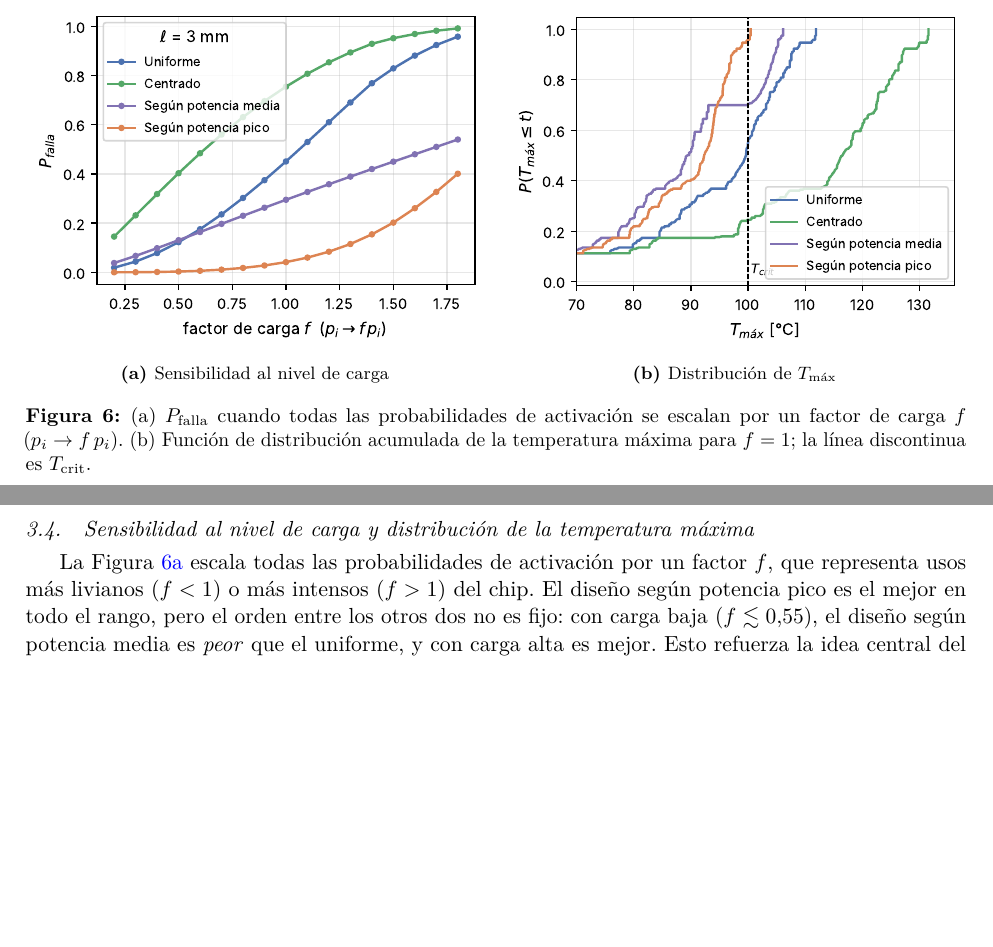
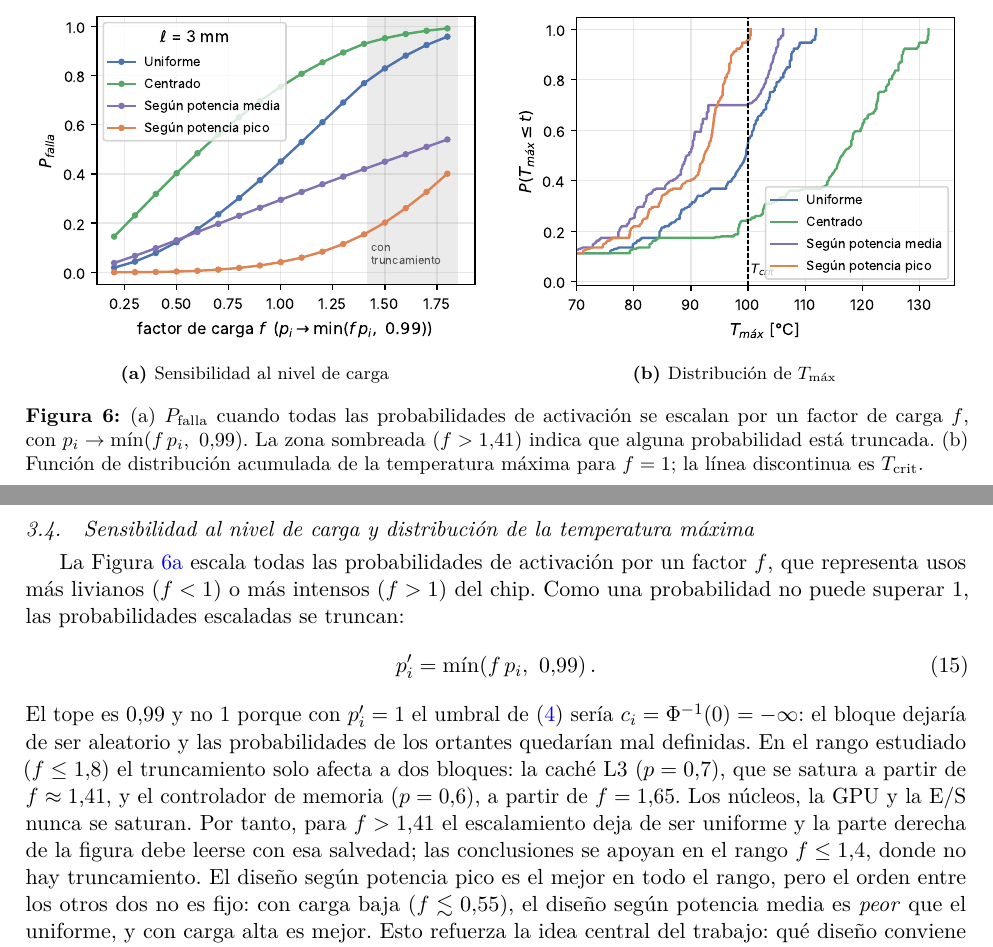
Before and after one commit to marioarroyaveaguirre2004-boop/proyecto-metodos-edp-Grupo6, a LaTeX paper (informe/informe.tex): two parts of pages 11 and 12 of 16, joined at a grey line, cut so that both start at the same text, the shorter picture padded with empty space. Compiled offline with pdfLaTeX.

Commit message:
Explicar el truncamiento de probabilidades en el barrido de carga
El barrido usa p_i' = min(f p_i, 0.99); ahora se explica en el informe
(ecuación, razón del tope 0.99 y bloques que se saturan) y la figura
marca la zona con truncamiento. Los resultados numéricos no cambian.

Co-Authored-By: Claude Opus 5.5 <noreply@anthropic.com>
Claude-Session: https://claude.ai/code/session_01Kbn8ErewahEcBf6Gkg2BBJ

```diff
--- a/informe/informe.tex
+++ b/informe/informe.tex
@@ -666,7 +666,7 @@ tiempo.
   \label{fig:cdf}
 \end{subfigure}
 \caption{(a) $\Pf$ cuando todas las probabilidades de activación se escalan por un factor
-de carga $f$ ($p_i\to f\,p_i$). (b) Función de distribución acumulada de la temperatura
+de carga $f$, con $p_i\to\min(f\,p_i,\ \num{0.99})$. La zona sombreada ($f>\num{1.41}$) indica que alguna probabilidad está truncada. (b) Función de distribución acumulada de la temperatura
 máxima para $f=1$; la línea discontinua es $\Tc$.}
 \label{fig:carga-cdf}
 \end{figure}
@@ -674,7 +674,20 @@ máxima para $f=1$; la línea discontinua es $\Tc$.}
 \subsection{Sensibilidad al nivel de carga y distribución de la temperatura máxima}
 
 La Figura~\ref{fig:carga} escala todas las probabilidades de activación por un factor
-$f$, que representa usos más livianos ($f<1$) o más intensos ($f>1$) del chip. El diseño
+$f$, que representa usos más livianos ($f<1$) o más intensos ($f>1$) del chip. Como una
+probabilidad no puede superar 1, las probabilidades escaladas se truncan:
+\begin{equation}
+  p_i' = \min\!\left(f\,p_i,\ \num{0.99}\right).
+  \label{eq:truncamiento}
+\end{equation}
+El tope es \num{0.99} y no 1 porque con $p_i'=1$ el umbral de \eqref{eq:norta} sería
+$c_i=\Phi^{-1}(0)=-\infty$: el bloque dejaría de ser aleatorio y las probabilidades de los
+ortantes quedarían mal definidas. En el rango estudiado ($f\le\num{1.8}$) el truncamiento
+solo afecta a dos bloques: la caché L3 ($p=\num{0.7}$), que se satura a partir de
+$f\approx\num{1.41}$, y el controlador de memoria ($p=\num{0.6}$), a partir de
+$f=\num{1.65}$. Los núcleos, la GPU y la E/S nunca se saturan. Por tanto, para $f>\num{1.41}$
+el escalamiento deja de ser uniforme y la parte derecha de la figura debe leerse con esa
+salvedad; las conclusiones se apoyan en el rango $f\le\num{1.4}$, donde no hay truncamiento. El diseño
 según potencia pico es el mejor en todo el rango, pero el orden entre los otros dos no es
 fijo: con carga baja ($f\lesssim\num{0.55}$), el diseño según potencia media es
 \emph{peor} que el uniforme, y con carga alta es mejor. Esto refuerza la idea central del
```
Also changed, not shown: RESULTADOS.md (+2 -0 lines), informe/figuras/fig_pfalla_p.pdf, informe/informe.pdf, resultados/chip_realista/fig_pfalla_p.pdf, 1 other file.
